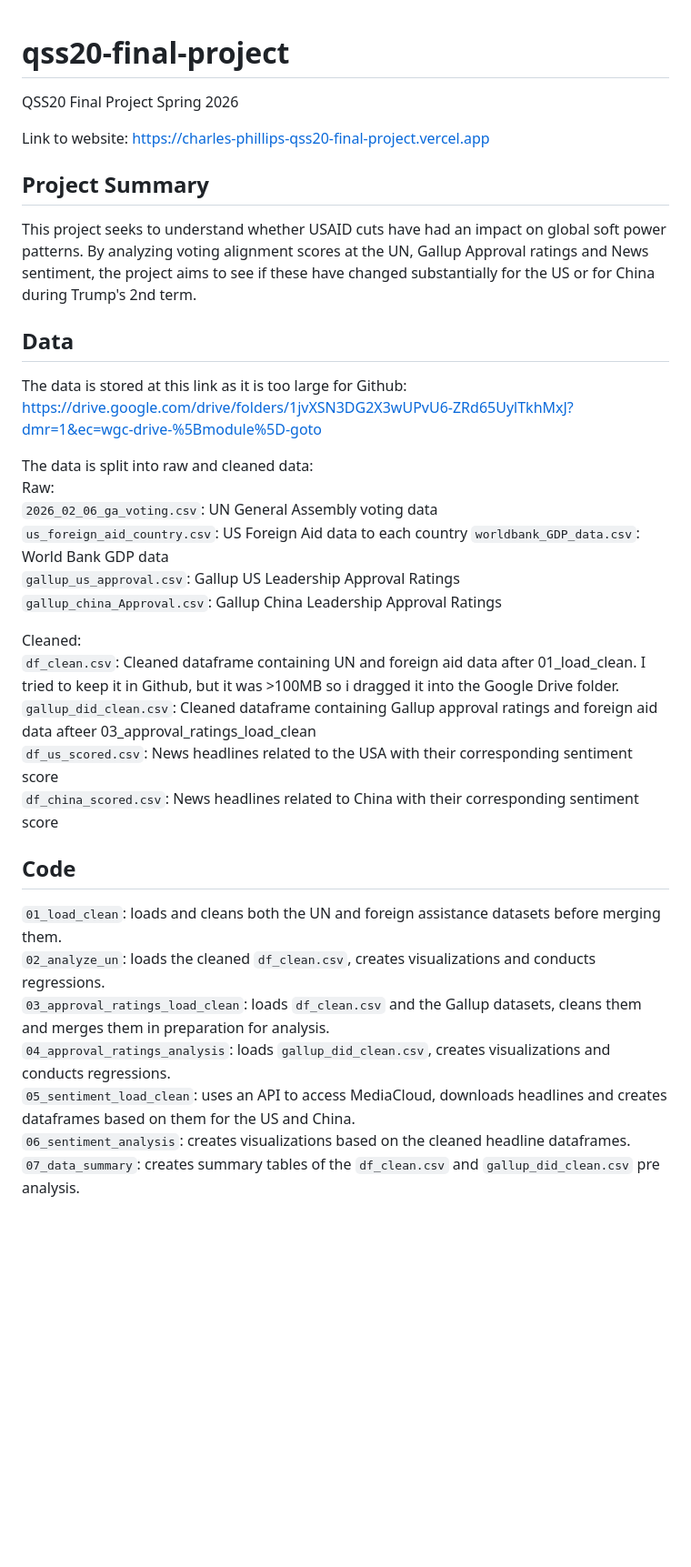
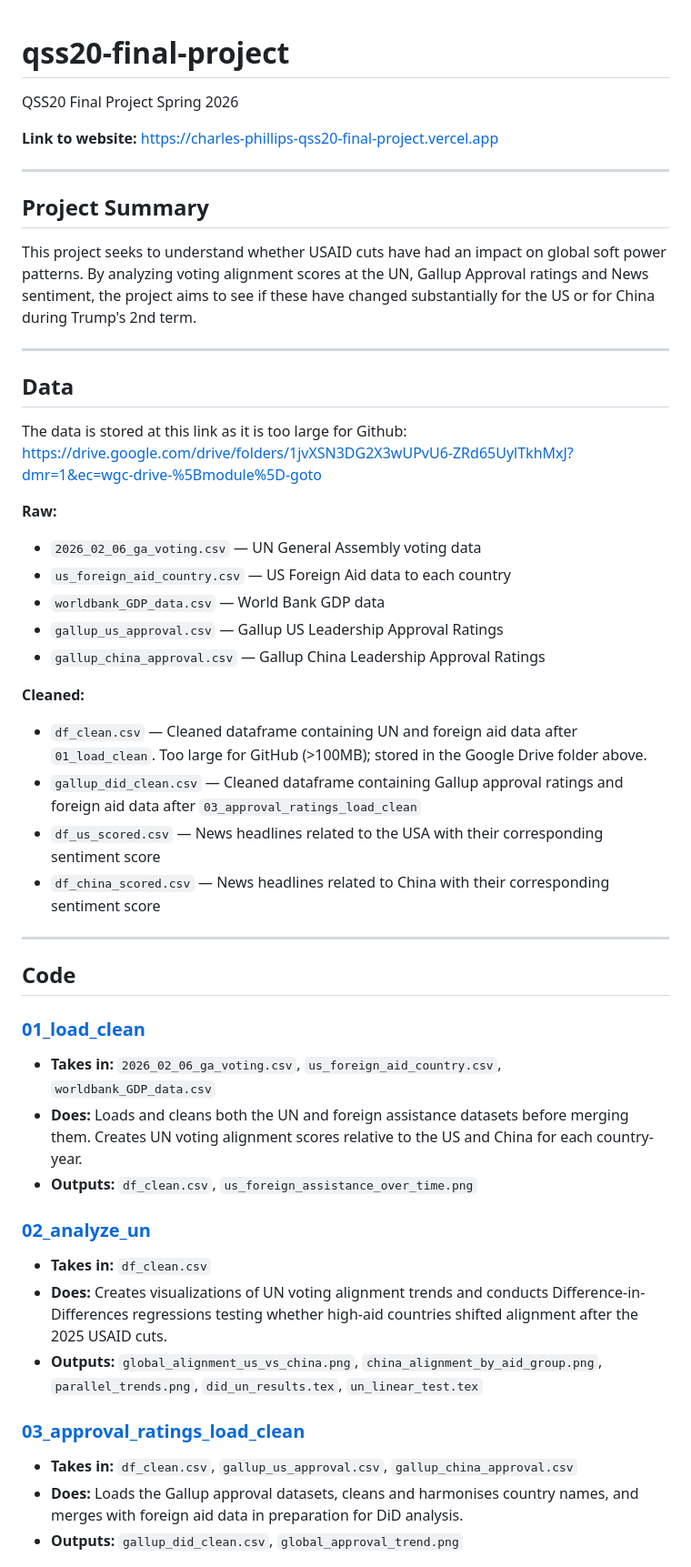
Before and after one commit to charlie77-7/qss20-final-project, a Markdown page: README.md, the part around one of its changes. Shown at 91% size. Drawn GitHub-style; blank space fills up the shorter version.

```diff
--- a/README.md
+++ b/README.md
@@ -1,35 +1,51 @@
 # qss20-final-project
+
 QSS20 Final Project Spring 2026
 
-Link to website: https://charles-phillips-qss20-final-project.vercel.app
+**Link to website:** https://charles-phillips-qss20-final-project.vercel.app
+
+---
 
 ## Project Summary
+
 This project seeks to understand whether USAID cuts have had an impact on global soft power patterns. By analyzing voting alignment scores at the UN, Gallup Approval ratings and News sentiment, the project aims to see if these have changed substantially for the US or for China during Trump's 2nd term.
 
+---
+
 ## Data
+
 The data is stored at this link as it is too large for Github:
 https://drive.google.com/drive/folders/1jvXSN3DG2X3wUPvU6-ZRd65UylTkhMxJ?dmr=1&ec=wgc-drive-%5Bmodule%5D-goto
 
-The data is split into raw and cleaned data:
-Raw:
-`2026_02_06_ga_voting.csv`: UN General Assembly voting data
-`us_foreign_aid_country.csv`: US Foreign Aid data to each country
-`worldbank_GDP_data.csv`: World Bank GDP data
-`gallup_us_approval.csv`: Gallup US Leadership Approval Ratings
-`gallup_china_Approval.csv`: Gallup China Leadership Approval Ratings
+**Raw:**
+- `2026_02_06_ga_voting.csv` — UN General Assembly voting data
+- `us_foreign_aid_country.csv` — US Foreign Aid data to each country
+- `worldbank_GDP_data.csv` — World Bank GDP data
+- `gallup_us_approval.csv` — Gallup US Leadership Approval Ratings
+- `gallup_china_approval.csv` — Gallup China Leadership Approval Ratings
 
-Cleaned:
-`df_clean.csv`: Cleaned dataframe containing UN and foreign aid data after 01_load_clean. I tried to keep it in Github, but it was >100MB so i dragged it into the Google Drive folder.
-`gallup_did_clean.csv`: Cleaned dataframe containing Gallup approval ratings and foreign aid data afteer 03_approval_ratings_load_clean
-`df_us_scored.csv`: News headlines related to the USA with their corresponding sentiment score
-`df_china_scored.csv`: News headlines related to China with their corresponding sentiment score
+**Cleaned:**
+- `df_clean.csv` — Cleaned dataframe containing UN and foreign aid data after `01_load_clean`. Too large for GitHub (>100MB); stored in the Google Drive folder above.
+- `gallup_did_clean.csv` — Cleaned dataframe containing Gallup approval ratings and foreign aid data after `03_approval_ratings_load_clean`
+- `df_us_scored.csv` — News headlines related to the USA with their corresponding sentiment score
+- `df_china_scored.csv` — News headlines related to China with their corresponding sentiment score
 
+---
 
 ## Code
-`01_load_clean`: loads and cleans both the UN and foreign assistance datasets before merging them.
-`02_analyze_un`: loads the cleaned `df_clean.csv`, creates visualizations and conducts regressions.
-`03_approval_ratings_load_clean`: loads `df_clean.csv` and the Gallup datasets, cleans them and merges them in preparation for analysis.
-`04_approval_ratings_analysis`: loads `gallup_did_clean.csv`, creates visualizations and conducts regressions.
-`05_sentiment_load_clean`: uses an API to access MediaCloud, downloads headlines and creates dataframes based on them for the US and China.
-`06_sentiment_analysis`: creates visualizations based on the cleaned headline dataframes.
-`07_data_summary`: creates summary tables of the `df_clean.csv` and `gallup_did_clean.csv` pre analysis.
+
+### [01_load_clean](code/01_load_clean.ipynb)
+- **Takes in:** `2026_02_06_ga_voting.csv`, `us_foreign_aid_country.csv`, `worldbank_GDP_data.csv`
+- **Does:** Loads and cleans both the UN and foreign assistance datasets before merging them. Creates UN voting alignment scores relative to the US and China for each country-year.
+- **Outputs:** `df_clean.csv`, `us_foreign_assistance_over_time.png`
+
+### [02_analyze_un](code/02_analyze_un.ipynb)
+- **Takes in:** `df_clean.csv`
+- **Does:** Creates visualizations of UN voting alignment trends and conducts Difference-in-Differences regressions testing whether high-aid countries shifted alignment after the 2025 USAID cuts.
+- **Outputs:** `global_alignment_us_vs_china.png`, `china_alignment_by_aid_group.png`, `parallel_trends.png`, `did_un_results.tex`, `un_linear_test.tex`
+
+### [03_approval_ratings_load_clean](code/03_approval_ratings_load_clean.ipynb)
+- **Takes in:** `df_clean.csv`, `gallup_us_approval.csv`, `gallup_china_approval.csv`
+- **Does:** Loads the Gallup approval datasets, cleans and harmonises country names, and merges with foreign aid data in preparation for DiD analysis.
+- **Outputs:** `gallup_did_clean.csv`, `global_approval_trend.png`
+
```
Also changed, not shown: other parts of README.md (+42 -21 lines).
